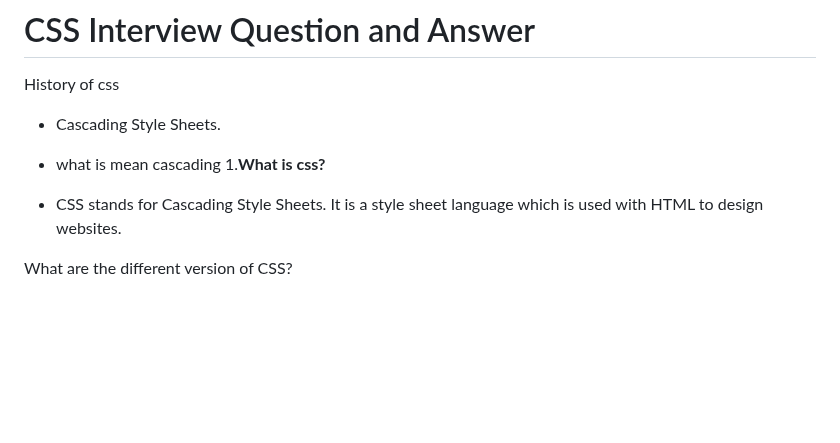
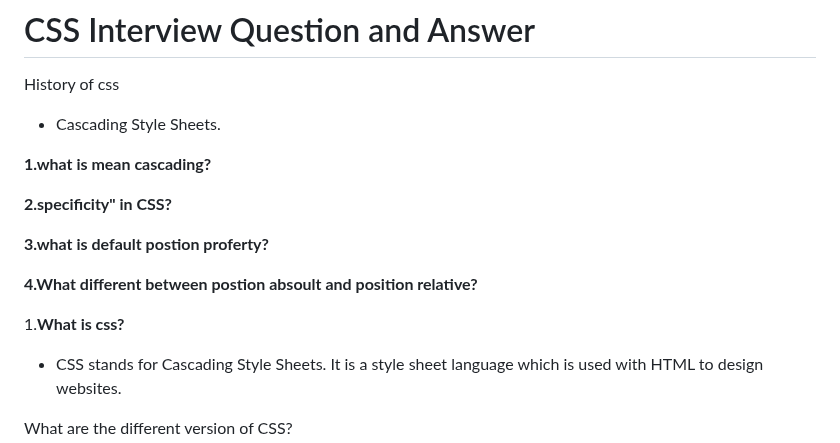
Before and after one commit to Nandakishore695/HTML-CSS-Javascript, a Markdown page: README.md, the part around the change. Rendered like a GitHub page; blank space fills up the shorter version.

```diff
--- a/README.md
+++ b/README.md
@@ -385,7 +385,14 @@ It has 5 types of links:
 History of css
 - Cascading Style Sheets.
 
-- what is mean cascading
+**1.what is mean cascading?**
+
+**2.specificity" in CSS?**
+
+**3.what is default postion proferty?**
+
+**4.What different between postion absoult and position relative?**
+
 1.**What is css?**
 - CSS stands for Cascading Style Sheets. It is a style sheet language which is used with HTML to design websites.
 
```
